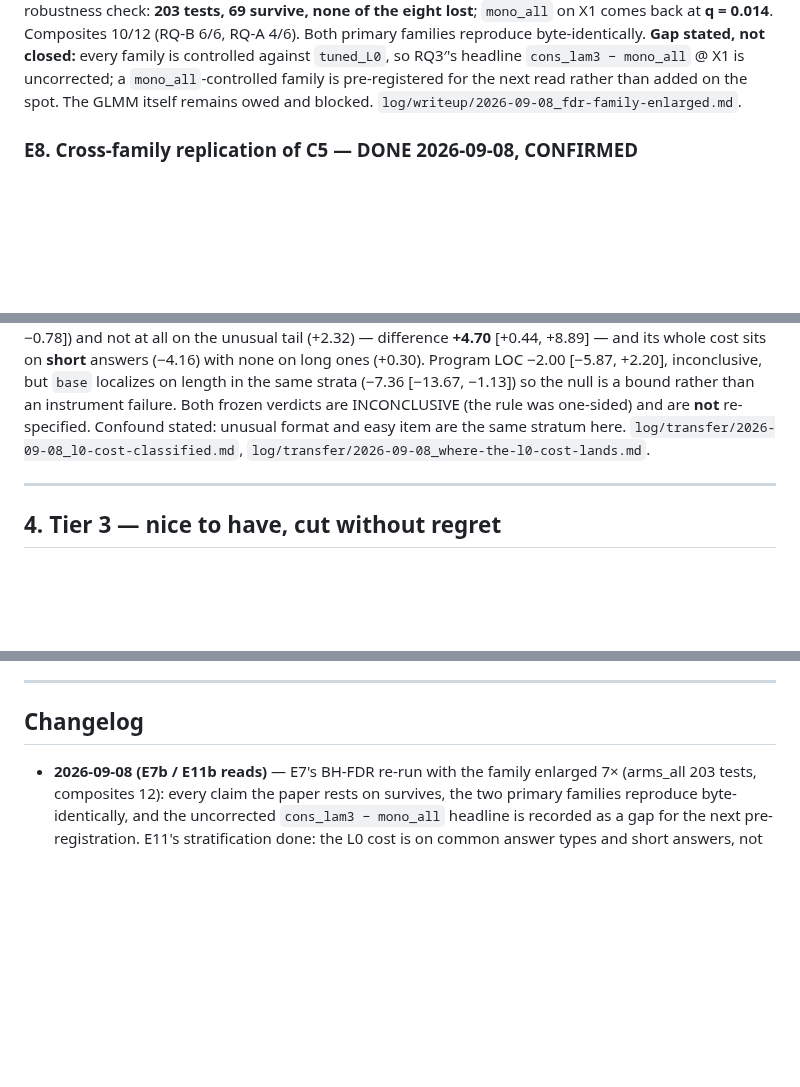
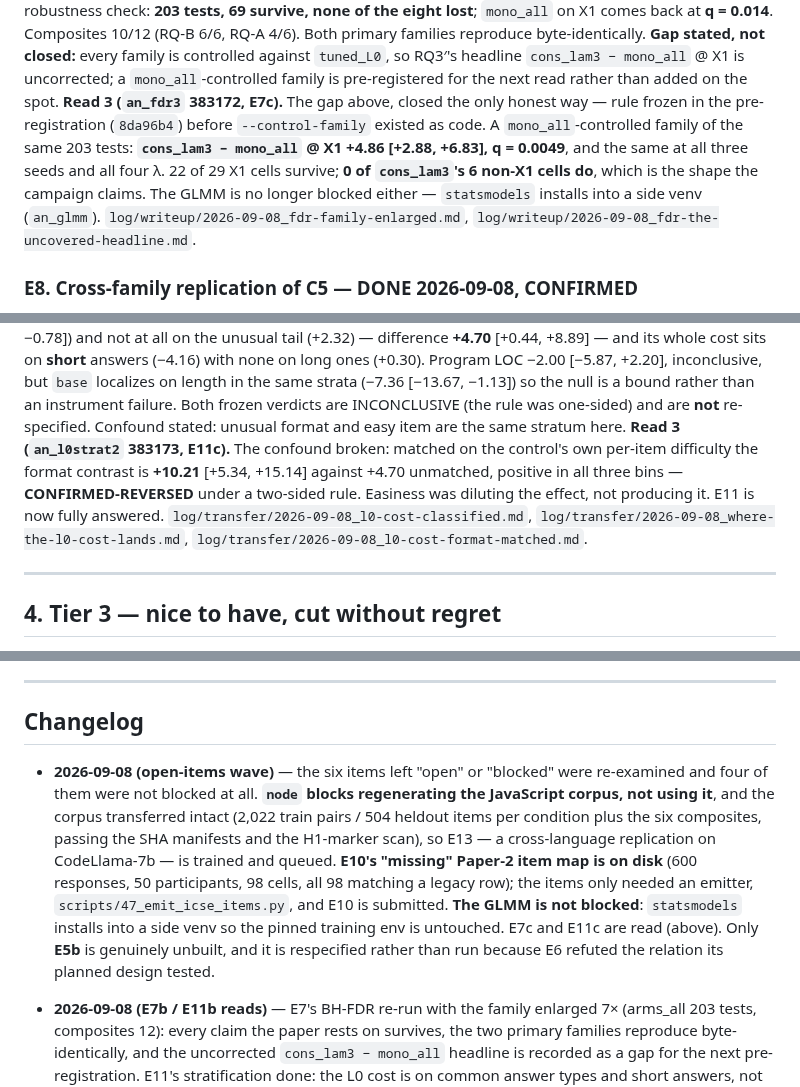
Before and after one commit to NietZteiN/obtune, a Markdown page: docs/PAPER_EXPERIMENTS.md, 3 parts joined by grey strips. Drawn GitHub-style; blank space fills up the shorter version.

Commit message:
Docs and ledgers for E7c, E11c and the E5b respecification
Co-Authored-By: Claude Opus 5 <noreply@anthropic.com>
Claude-Session: https://claude.ai/code/session_01RunDq92qhBVSyABUyCD9Dw

```diff
--- a/docs/PAPER_EXPERIMENTS.md
+++ b/docs/PAPER_EXPERIMENTS.md
@@ -173,7 +173,13 @@ of the eight lost**; `mono_all` on X1 comes back at **q = 0.014**. Composites 10
 4/6). Both primary families reproduce byte-identically. **Gap stated, not closed:** every family is
 controlled against `tuned_L0`, so RQ3′'s headline `cons_lam3 − mono_all` @ X1 is uncorrected; a
 `mono_all`-controlled family is pre-registered for the next read rather than added on the spot.
-The GLMM itself remains owed and blocked. `log/writeup/2026-09-08_fdr-family-enlarged.md`.
+**Read 3 (`an_fdr3` 383172, E7c).** The gap above, closed the only honest way — rule frozen in the
+pre-registration (`8da96b4`) before `--control-family` existed as code. A `mono_all`-controlled family
+of the same 203 tests: **`cons_lam3 − mono_all` @ X1 +4.86 [+2.88, +6.83], q = 0.0049**, and the same
+at all three seeds and all four λ. 22 of 29 X1 cells survive; **0 of `cons_lam3`'s 6 non-X1 cells do**,
+which is the shape the campaign claims. The GLMM is no longer blocked either — `statsmodels` installs
+into a side venv (`an_glmm`). `log/writeup/2026-09-08_fdr-family-enlarged.md`,
+`log/writeup/2026-09-08_fdr-the-uncovered-headline.md`.
 
 ### E8. Cross-family replication of C5 — **DONE 2026-09-08, CONFIRMED**
 **Read (`an_e8` 382552).** On Llama-3.1-8B `cons_lam3 − mono_all` on X1 **+3.46** [+1.65, +5.35], `cons_lam3 −
@@ -211,7 +217,12 @@ answers (−4.16) with none on long ones (+0.30). Program LOC −2.00 [−5.87,
 `base` localizes on length in the same strata (−7.36 [−13.67, −1.13]) so the null is a bound rather
 than an instrument failure. Both frozen verdicts are INCONCLUSIVE (the rule was one-sided) and are
 **not** re-specified. Confound stated: unusual format and easy item are the same stratum here.
-`log/transfer/2026-09-08_l0-cost-classified.md`, `log/transfer/2026-09-08_where-the-l0-cost-lands.md`.
+**Read 3 (`an_l0strat2` 383173, E11c).** The confound broken: matched on the control's own per-item
+difficulty the format contrast is **+10.21** [+5.34, +15.14] against +4.70 unmatched, positive in all
+three bins — **CONFIRMED-REVERSED** under a two-sided rule. Easiness was diluting the effect, not
+producing it. E11 is now fully answered.
+`log/transfer/2026-09-08_l0-cost-classified.md`, `log/transfer/2026-09-08_where-the-l0-cost-lands.md`,
+`log/transfer/2026-09-08_l0-cost-format-matched.md`.
 
 ---
 
@@ -299,6 +311,16 @@ it inherits none of H1's credibility.
 ---
 
 ## Changelog
+- **2026-09-08 (open-items wave)** — the six items left "open" or "blocked" were re-examined and four
+  of them were not blocked at all. **`node` blocks regenerating the JavaScript corpus, not using it**,
+  and the corpus transferred intact (2,022 train pairs / 504 heldout items per condition plus the six
+  composites, passing the SHA manifests and the H1-marker scan), so E13 — a cross-language
+  replication on CodeLlama-7b — is trained and queued. **E10's "missing" Paper-2 item map is on disk**
+  (600 responses, 50 participants, 98 cells, all 98 matching a legacy row); the items only needed an
+  emitter, `scripts/47_emit_icse_items.py`, and E10 is submitted. **The GLMM is not blocked**:
+  `statsmodels` installs into a side venv so the pinned training env is untouched. E7c and E11c are
+  read (above). Only **E5b** is genuinely unbuilt, and it is respecified rather than run because E6
+  refuted the relation its planned design tested.
 - **2026-09-08 (E7b / E11b reads)** — E7's BH-FDR re-run with the family enlarged 7× (arms_all 203 tests, composites 12): every claim the paper rests on survives, the two primary families reproduce byte-identically, and the uncorrected `cons_lam3 − mono_all` headline is recorded as a gap for the next pre-registration. E11's stratification done: the L0 cost is on common answer types and short answers, not the exotic tail. Master report rev 18 (§29) written.
 - **2026-09-08 (E4 / composite_34b / E11 reads)** — E4: the tuned clean-code teacher is the ingredient, claim narrowed to teacher-distillation. 34B composites: RQ-A/RQ-B at three scales, H-cons-stack-strict closed. E11 classification: 21 pay / 0 gain / 38 underpowered; stratification remains. Every pipeline stage is now terminal and read.
 - **2026-09-08 (E6 read)** — X1 split done: the halves do not transfer to each other, either half carries ~90 % of the stacked gain.
```
Also changed, not shown: other parts of docs/PAPER_EXPERIMENTS.md (+3 -2 lines), docs/RQ_SUMMARY.md (+4 -3 lines).
